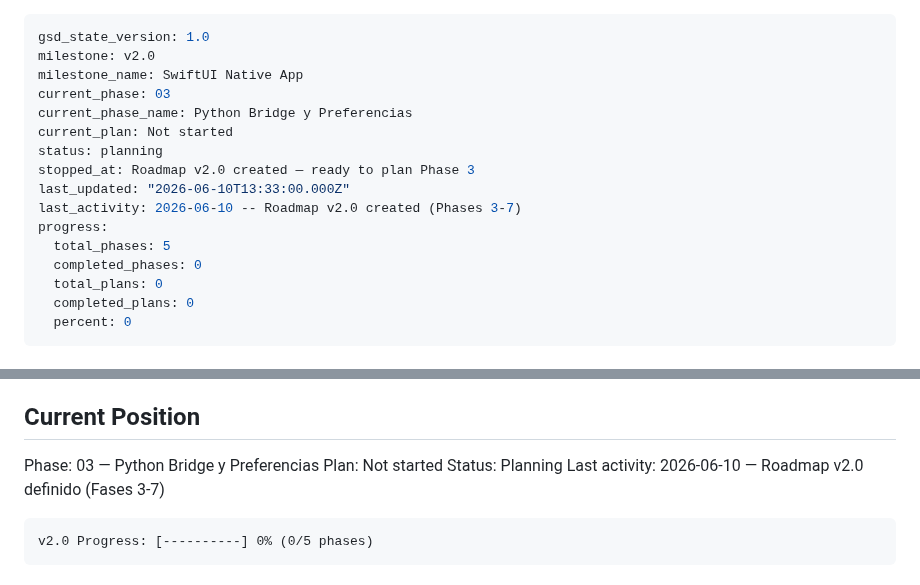
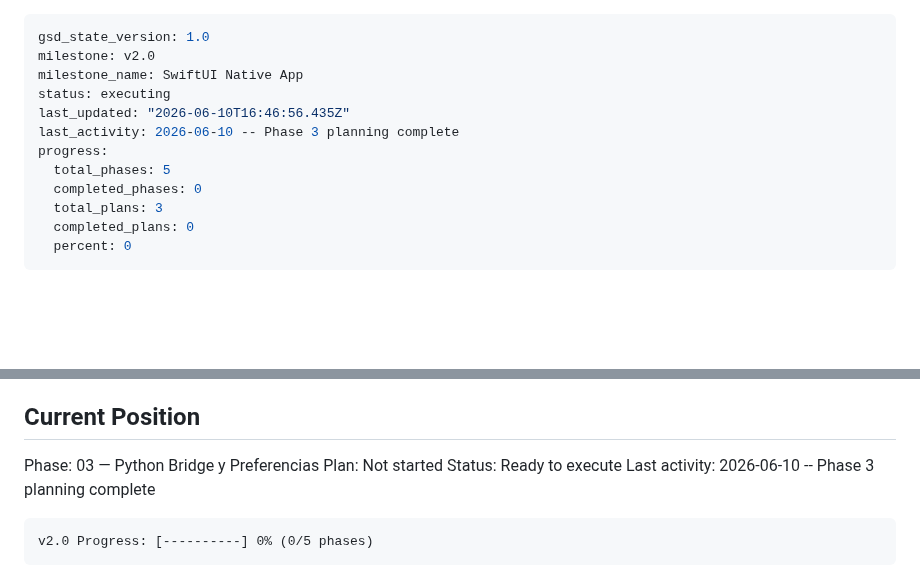
Before and after one commit to edfrutos/extractor-url-macos, a Markdown page: .planning/STATE.md, 2 parts joined by grey strips. Rendered like a GitHub page; blank space fills up the shorter version.

Commit message:
docs(03): planes verificados — bridge async, settings, entitlements (3 planes)
Hecho por EDF Developer <noreply@efjdefrutos.com> - Co-Authored-By: Claude Sonnet 4.6 <noreply@anthropic.com>

````diff
--- a/.planning/STATE.md
+++ b/.planning/STATE.md
@@ -2,17 +2,13 @@
 gsd_state_version: 1.0
 milestone: v2.0
 milestone_name: SwiftUI Native App
-current_phase: 03
-current_phase_name: Python Bridge y Preferencias
-current_plan: Not started
-status: planning
-stopped_at: Roadmap v2.0 created — ready to plan Phase 3
-last_updated: "2026-06-10T13:33:00.000Z"
-last_activity: 2026-06-10 -- Roadmap v2.0 created (Phases 3-7)
+status: executing
+last_updated: "2026-06-10T16:46:56.435Z"
+last_activity: 2026-06-10 -- Phase 3 planning complete
 progress:
   total_phases: 5
   completed_phases: 0
-  total_plans: 0
+  total_plans: 3
   completed_plans: 0
   percent: 0
 ---
@@ -30,8 +26,8 @@ See: .planning/PROJECT.md (updated 2026-06-10)
 
 Phase: 03 — Python Bridge y Preferencias
 Plan: Not started
-Status: Planning
-Last activity: 2026-06-10 — Roadmap v2.0 definido (Fases 3-7)
+Status: Ready to execute
+Last activity: 2026-06-10 -- Phase 3 planning complete
 
 ```
 v2.0 Progress: [----------] 0% (0/5 phases)
````
